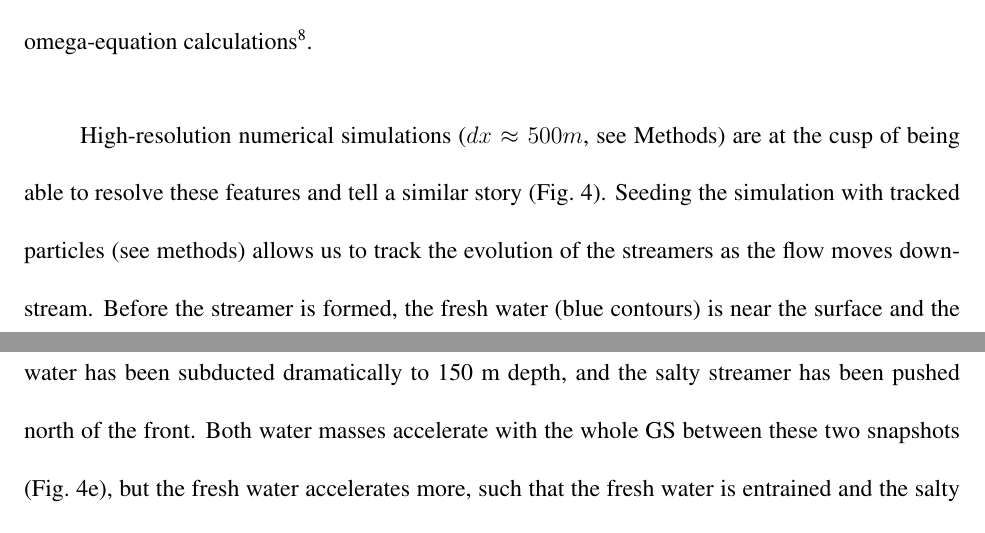
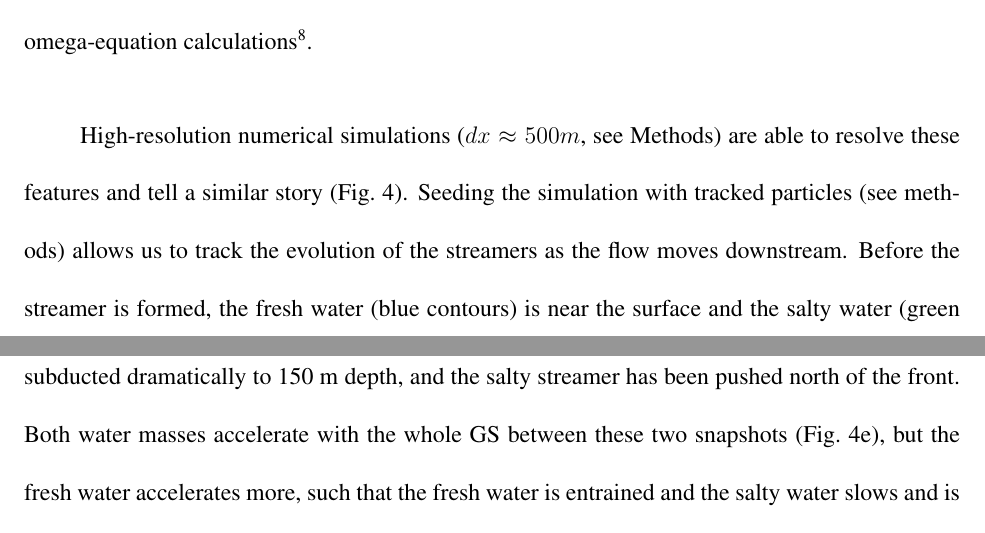
Before and after one commit to jklymak/GulfStreamPaper, a LaTeX paper (GulfStream.tex): two parts of pages 5 and 6 of 16, joined at a grey line, cut so that both start at the same text. Compiled offline with pdfLaTeX; a LaTeX package or settings file that is missing is left out.

Commit message:
Removed cusp of

```diff
--- a/GulfStream.tex
+++ b/GulfStream.tex
@@ -60,10 +60,9 @@ The streamers remove water from the Gulf Stream frontal region.  The velocity co
 
 The streamers move up through the water column along isopycnals and the water parcels are stretched vertically. The streamer in \fref{fig:ComposeTSfigNew}a has risen along isopycnals from 140 m deep (\fref{fig:ComposeTSfigNew}d)  to less than 40 m deep, and titled somewhat as it has done so.   The velocity anomaly is about $0.75\ \mathrm{m\,s^{-1}}$ over 100 km so we estimate that the streamer is approximately 1.5 days old,  implying vertical velocities on the order of 50 m/day, similar to rates inferred from large-scale omega-equation calculations\cite{thomasjoyce10}.
 
-High-resolution numerical simulations ($dx\approx 500 m$, see Methods) are at the cusp of being able to resolve these features and tell a similar story (\fref{fig:StreamersModel}). Seeding the simulation with tracked particles (see methods) allows us to track the evolution of the streamers as the flow moves downstream.  Before the streamer is formed, the fresh water (blue contours) is near the surface and the salty water (green contours) is well within the front (\fref{fig:StreamersModel}a,b).  Downstream (\fref{fig:StreamersModel}c,d) the fresh water has been subducted dramatically to 150 m depth, and the salty streamer has been pushed north of the front.  Both water masses accelerate with the whole GS between these two snapshots (\fref{fig:StreamersModel}e), but the fresh water accelerates more, such that the fresh water is entrained and the salty water slows and is detrained.  As in the data, the streamer water occupies an intermediate region in T-S space (\fref{fig:StreamersModel}f, green contour).
+High-resolution numerical simulations ($dx\approx 500 m$, see Methods) are able to resolve these features and tell a similar story (\fref{fig:StreamersModel}). Seeding the simulation with tracked particles (see methods) allows us to track the evolution of the streamers as the flow moves downstream.  Before the streamer is formed, the fresh water (blue contours) is near the surface and the salty water (green contours) is well within the front (\fref{fig:StreamersModel}a,b).  Downstream (\fref{fig:StreamersModel}c,d) the fresh water has been subducted dramatically to 150 m depth, and the salty streamer has been pushed north of the front.  Both water masses accelerate with the whole GS between these two snapshots (\fref{fig:StreamersModel}e), but the fresh water accelerates more, such that the fresh water is entrained and the salty water slows and is detrained.  As in the data, the streamer water occupies an intermediate region in T-S space (\fref{fig:StreamersModel}f, green contour).
 
 The acceleration of the fresh water relative to the salty is an important finding of the model, as the fresh water now represents a new sharp T-S front with the warm salty GS, and the partially mixed streamer water is carried away from the front.  The model also shows that the streamers are more prominent on the leading edges of meanders.  There are differences with the data, however.  The data shows very distinct T-S signatures associated with the streamers, whereas in the model the streamer T/S ``mode'' is less isolated (\fref{fig:StreamersModel}f).  The two interleaving water masses are also very isopycnal in the model, with the fresh water being slightly lighter than the salty, whereas in the data both water masses  share and cut across isopycnals (compare \fref{fig:SalDFirstStreamer}b to \fref{fig:StreamersModel}d).   There is also clear evidence of strong subduction of the cold water in the model, reminiscent of intrathermocline eddies \cite{thomasjoyce10} but is dissimilar to the cross-isopycnal interleaving shown in the data above.
-
 
 Differences between the data and the model aside, there are two major implications to this loss of partially mixed water to the north.  The first is that it helps explain why the front at the north wall of the Gulf Stream remains so sharp.  It is not that there is no mixing taking place in both the horizontal and the vertical, but rather that the mixing product is carried away in the ``streamers''.  It is striking that it is only partially mixed water that is carried away, and not high-salinity GS water (\fref{fig:ComposeTSfigNew}m), and that this is also high-vorticity water.  This implies a dynamical link that we have not seen explored.  Streamers have been observed from surface temperature in satellites and floats \cite{bowerrossby89,flierletal87,lozieretal97 ,songetal95}, and this has led to kinematic models in which particles are displaced from streamlines going around propagating meanders \cite{bower91,prattetal95,lozieretal97}. The observations here add to these models that it is only partially mixed water leaves the Gulf Stream.  This co-incidence indicates to us a role for small-scale mixing in producing the partially mixed water and the destabilizing forces that cause this water to detrain from the north wall.  The observations and simulation indicate that the meanders of the GS play an important role.
 
```
Also changed, not shown: 1 other file.
